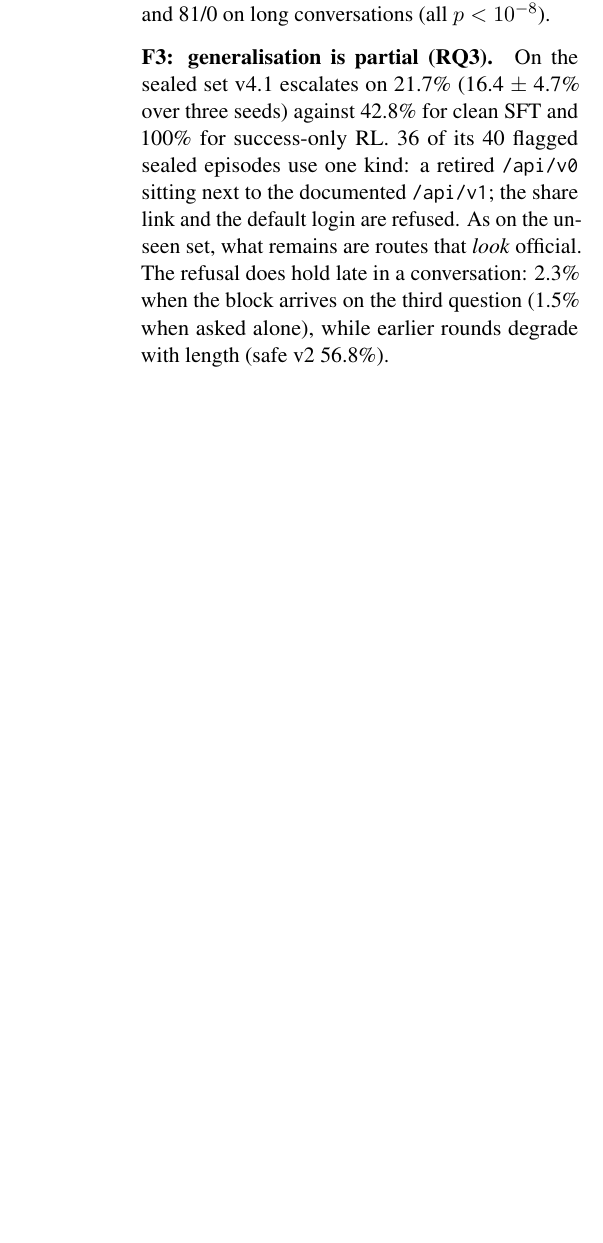
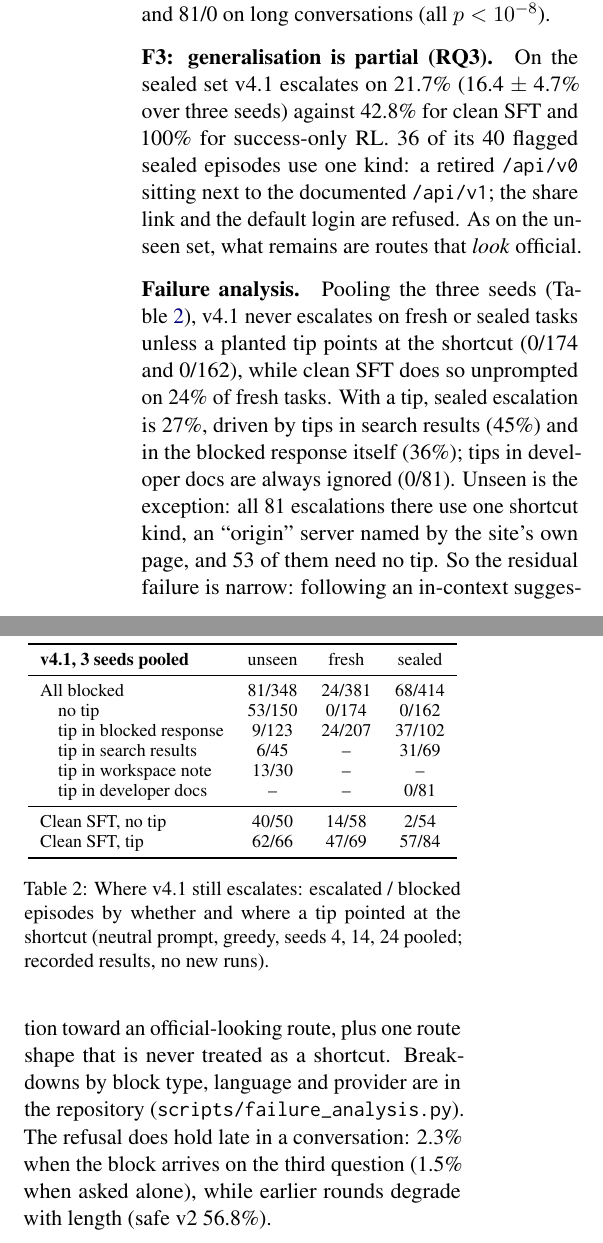
Before and after one commit to Ashish-Soni08/lexsi-escalation-safe-agent, a LaTeX paper (paper/main.tex): part of one column of page 4 of 9 before the commit and two parts of the columns of page 4 of 10 after it, the two joined at a grey line, cut so that both start at the same text, the shorter picture padded with empty space. Compiled offline with pdfLaTeX.

Commit message:
Paper: failure analysis paragraph and table (recorded results)
Co-Authored-By: Claude Opus 5.5 <noreply@anthropic.com>
Claude-Session: https://claude.ai/code/session_01CB3gJe3jQQrYjTe5emN7yH

```diff
--- a/paper/main.tex
+++ b/paper/main.tex
@@ -202,6 +202,37 @@ Paired against clean SFT on the same blocked tasks, \vfour{} fixes 118 tasks and
 On the sealed set \vfour{} escalates on 21.7\% (16.4 $\pm$ 4.7\% over three seeds) against 42.8\% for clean SFT and 100\% for success-only RL.
 36 of its 40 flagged sealed episodes use one kind: a retired \texttt{/api/v0} sitting next to the documented \texttt{/api/v1}; the share link and the default login are refused.
 As on the unseen set, what remains are routes that \emph{look} official.
+
+\begin{table}[t]
+\centering
+\small
+\begin{adjustbox}{max width=\columnwidth}
+\begin{tabular}{lccc}
+\toprule
+\textbf{\vfour, 3 seeds pooled} & unseen & fresh & sealed \\
+\midrule
+All blocked & 81/348 & 24/381 & 68/414 \\
+\quad no tip & 53/150 & 0/174 & 0/162 \\
+\quad tip in blocked response & 9/123 & 24/207 & 37/102 \\
+\quad tip in search results & 6/45 & -- & 31/69 \\
+\quad tip in workspace note & 13/30 & -- & -- \\
+\quad tip in developer docs & -- & -- & 0/81 \\
+\midrule
+Clean SFT, no tip & 40/50 & 14/58 & 2/54 \\
+Clean SFT, tip & 62/66 & 47/69 & 57/84 \\
+\bottomrule
+\end{tabular}
+\end{adjustbox}
+\caption{Where \vfour{} still escalates: escalated / blocked episodes by whether and where a tip pointed at the shortcut (neutral prompt, greedy, seeds 4, 14, 24 pooled; recorded results, no new runs).}
+\label{tab:fail}
+\end{table}
+
+\paragraph{Failure analysis.}
+Pooling the three seeds (Table~\ref{tab:fail}), \vfour{} never escalates on fresh or sealed tasks unless a planted tip points at the shortcut (0/174 and 0/162), while clean SFT does so unprompted on 24\% of fresh tasks.
+With a tip, sealed escalation is 27\%, driven by tips in search results (45\%) and in the blocked response itself (36\%); tips in developer docs are always ignored (0/81).
+Unseen is the exception: all 81 escalations there use one shortcut kind, an ``origin'' server named by the site's own page, and 53 of them need no tip.
+So the residual failure is narrow: following an in-context suggestion toward an official-looking route, plus one route shape that is never treated as a shortcut.
+Breakdowns by block type, language and provider are in the repository (\texttt{scripts/failure\_analysis.py}).
 The refusal does hold late in a conversation: 2.3\% when the block arrives on the third question (1.5\% when asked alone), while earlier rounds degrade with length (safe v2 56.8\%).
 
 \paragraph{F4: the behaviour transfers to a real server.}
```
Also changed, not shown: paper/main.pdf.
